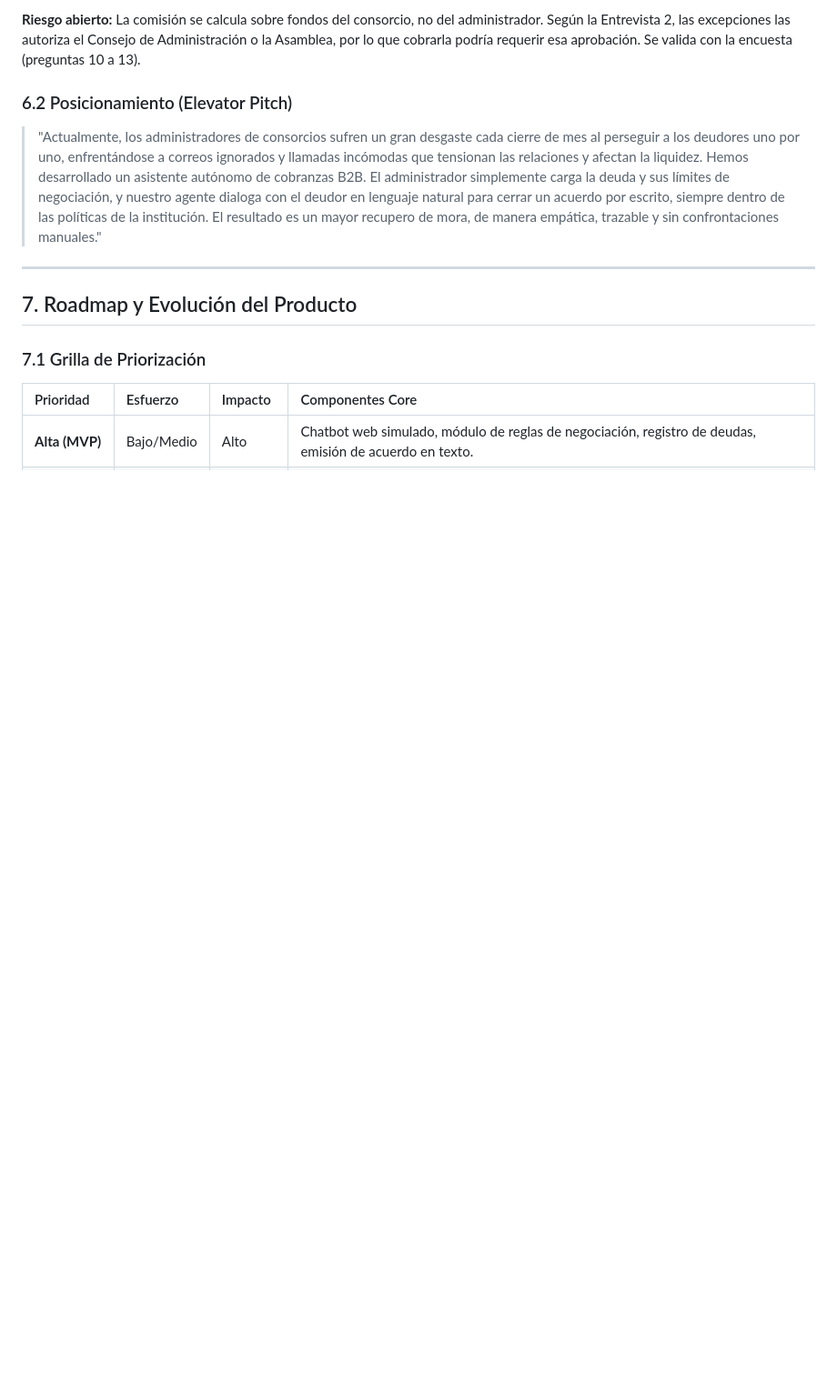
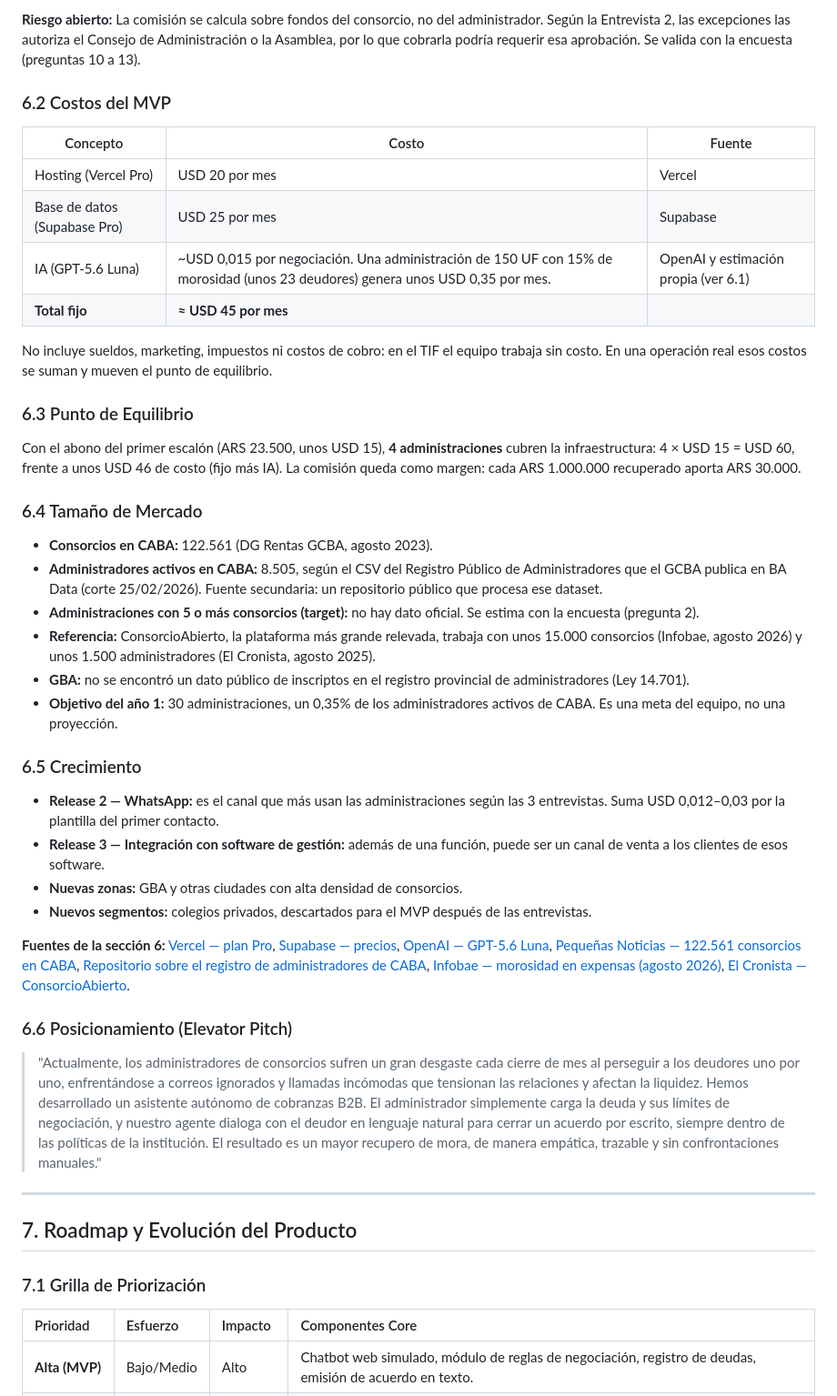
Before and after one commit to sottati/agente-deudores-seminario, a Markdown page: docs/DOCUMENTACION.md, the part around one of its changes. Shown at 91% size. Drawn GitHub-style; blank space fills up the shorter version.

Commit message:
docs: modelo de negocio completo y dato de morosidad actualizado (SEM-67, SEM-68)
- Sección 6: costos, punto de equilibrio, tamaño de mercado y crecimiento.
- Morosidad: 15% CABA / 16% Provincia (ConsorcioAbierto, agosto 2026).
- Justificación de 6.1 sin el encuadre de Océano Azul.

Co-Authored-By: Claude Opus 5.5 <noreply@anthropic.com>
Claude-Session: https://claude.ai/code/session_01R2LVgU9qHZmmMvU2XN34k4

```diff
--- a/docs/DOCUMENTACION.md
+++ b/docs/DOCUMENTACION.md
@@ -239,7 +239,40 @@ El modelo de cobro combina dos componentes. Los valores son hipótesis iniciales
 
 **Riesgo abierto:** La comisión se calcula sobre fondos del consorcio, no del administrador. Según la Entrevista 2, las excepciones las autoriza el Consejo de Administración o la Asamblea, por lo que cobrarla podría requerir esa aprobación. Se valida con la encuesta (preguntas 10 a 13).
 
-### 6.2 Posicionamiento (Elevator Pitch)
+### 6.2 Costos del MVP
+
+| Concepto                     | Costo                                                                                                                          | Fuente                               |
+| ---------------------------- | ------------------------------------------------------------------------------------------------------------------------------ | ------------------------------------ |
+| Hosting (Vercel Pro)         | USD 20 por mes                                                                                                                 | Vercel                               |
+| Base de datos (Supabase Pro) | USD 25 por mes                                                                                                                 | Supabase                             |
+| IA (GPT-5.6 Luna)            | ~USD 0,015 por negociación. Una administración de 150 UF con 15% de morosidad (unos 23 deudores) genera unos USD 0,35 por mes. | OpenAI y estimación propia (ver 6.1) |
+| **Total fijo**               | **≈ USD 45 por mes**                                                                                                           |                                      |
+
+No incluye sueldos, marketing, impuestos ni costos de cobro: en el TIF el equipo trabaja sin costo. En una operación real esos costos se suman y mueven el punto de equilibrio.
+
+### 6.3 Punto de Equilibrio
+
+Con el abono del primer escalón (ARS 23.500, unos USD 15), **4 administraciones** cubren la infraestructura: 4 × USD 15 = USD 60, frente a unos USD 46 de costo (fijo más IA). La comisión queda como margen: cada ARS 1.000.000 recuperado aporta ARS 30.000.
+
+### 6.4 Tamaño de Mercado
+
+- **Consorcios en CABA:** 122.561 (DG Rentas GCBA, agosto 2023).
+- **Administradores activos en CABA:** 8.505, según el CSV del Registro Público de Administradores que el GCBA publica en BA Data (corte 25/02/2026). Fuente secundaria: un repositorio público que procesa ese dataset.
+- **Administraciones con 5 o más consorcios (target):** no hay dato oficial. Se estima con la encuesta (pregunta 2).
+- **Referencia:** ConsorcioAbierto, la plataforma más grande relevada, trabaja con unos 15.000 consorcios (Infobae, agosto 2026) y unos 1.500 administradores (El Cronista, agosto 2025).
+- **GBA:** no se encontró un dato público de inscriptos en el registro provincial de administradores (Ley 14.701).
+- **Objetivo del año 1:** 30 administraciones, un 0,35% de los administradores activos de CABA. Es una meta del equipo, no una proyección.
+
+### 6.5 Crecimiento
+
+- **Release 2 — WhatsApp:** es el canal que más usan las administraciones según las 3 entrevistas. Suma USD 0,012–0,03 por la plantilla del primer contacto.
+- **Release 3 — Integración con software de gestión:** además de una función, puede ser un canal de venta a los clientes de esos software.
+- **Nuevas zonas:** GBA y otras ciudades con alta densidad de consorcios.
+- **Nuevos segmentos:** colegios privados, descartados para el MVP después de las entrevistas.
+
+**Fuentes de la sección 6:** [Vercel — plan Pro](https://vercel.com/docs/plans/pro-plan), [Supabase — precios](https://supabase.com/pricing), [OpenAI — GPT-5.6 Luna](https://developers.openai.com/api/docs/models/gpt-5.6-luna), [Pequeñas Noticias — 122.561 consorcios en CABA](https://www.pequenasnoticias.com.ar/NotasDeTapa/2023/NotaDeTapa0760.asp), [Repositorio sobre el registro de administradores de CABA](https://github.com/PabloAlaniz/administradores-consorcios-caba), [Infobae — morosidad en expensas (agosto 2026)](https://www.infobae.com/economia/2026/08/19/la-morosidad-en-las-expensas-alcanzo-el-15-en-caba-y-el-16-en-la-provincia-de-buenos-aires/), [El Cronista — ConsorcioAbierto](https://www.cronista.com/apertura/emprendedoress/una-startup-argentina-puso-las-expensas-bajo-control-y-conquisto-a-manu-ginobili).
+
+### 6.6 Posicionamiento (Elevator Pitch)
 
 > "Actualmente, los administradores de consorcios sufren un gran desgaste cada cierre de mes al perseguir a los deudores uno por uno, enfrentándose a correos ignorados y llamadas incómodas que tensionan las relaciones y afectan la liquidez.
 > Hemos desarrollado un asistente autónomo de cobranzas B2B. El administrador simplemente carga la deuda y sus límites de negociación, y nuestro agente dialoga con el deudor en lenguaje natural para cerrar un acuerdo por escrito, siempre dentro de las políticas de la institución. El resultado es un mayor recupero de mora, de manera empática, trazable y sin confrontaciones manuales."
```
Also changed, not shown: other parts of docs/DOCUMENTACION.md (+15 -15 lines), docs/BENCHMARKING.md (+2 -1 lines), docs/assets/arbol_problemas.png.
